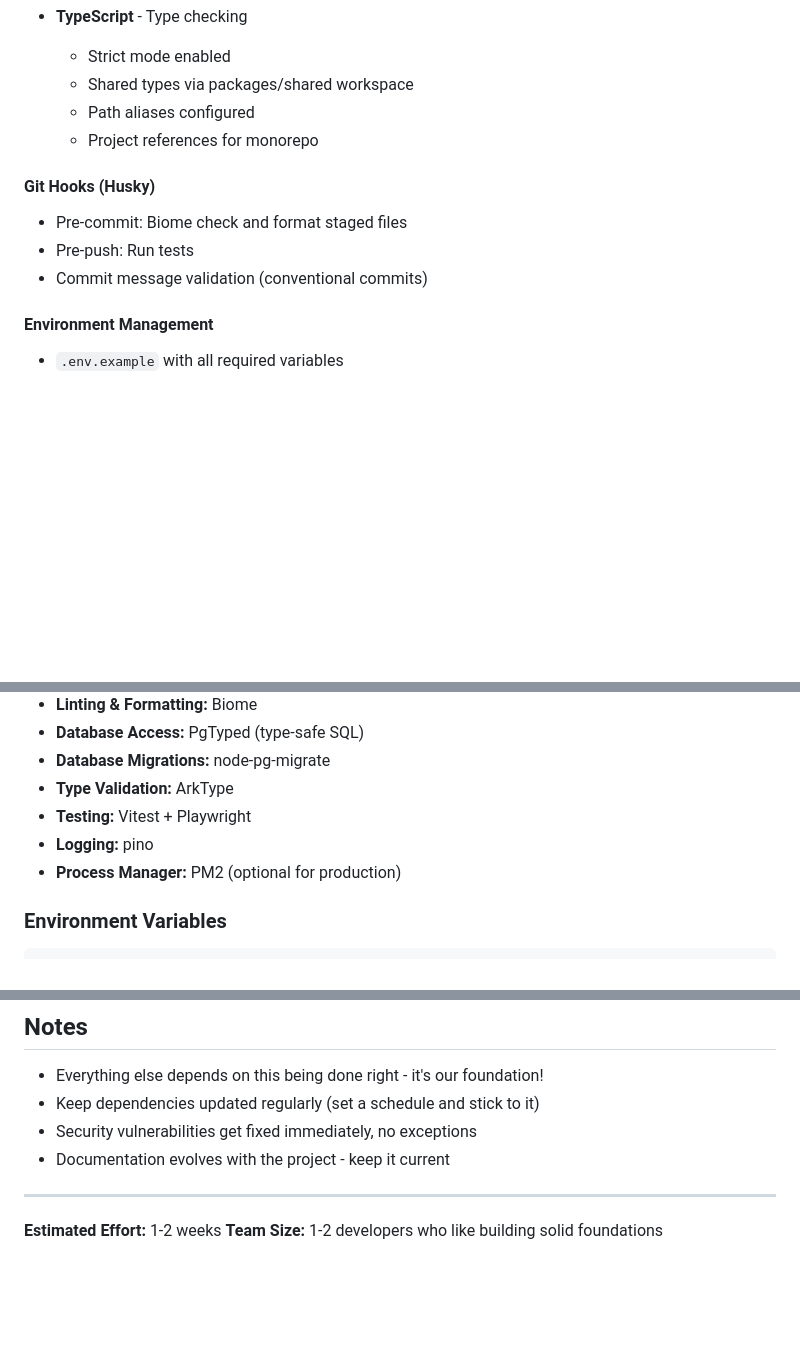
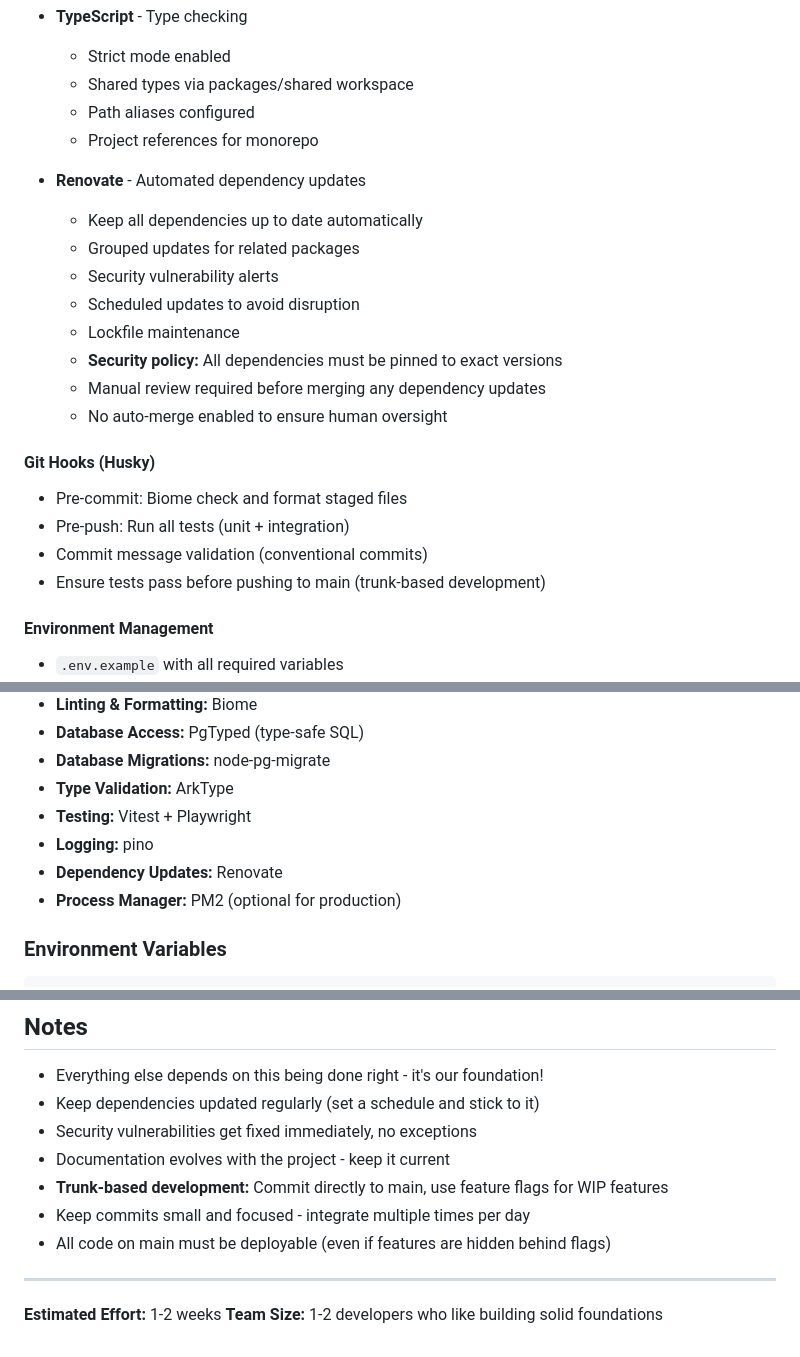
Before and after one commit to datenknoten/freundebuch, a Markdown page: project-management/epics/epic-00-project-setup.md, 3 parts joined by grey strips. GitHub-like rendering; blank space fills up the shorter version.

```diff
--- a/project-management/epics/epic-00-project-setup.md
+++ b/project-management/epics/epic-00-project-setup.md
@@ -142,10 +142,21 @@ Create foundational tables:
   - Path aliases configured
   - Project references for monorepo
 
+- **Renovate** - Automated dependency updates
+  - Keep all dependencies up to date automatically
+  - Grouped updates for related packages
+  - Security vulnerability alerts
+  - Scheduled updates to avoid disruption
+  - Lockfile maintenance
+  - **Security policy:** All dependencies must be pinned to exact versions
+  - Manual review required before merging any dependency updates
+  - No auto-merge enabled to ensure human oversight
+
 #### Git Hooks (Husky)
 - Pre-commit: Biome check and format staged files
-- Pre-push: Run tests
+- Pre-push: Run all tests (unit + integration)
 - Commit message validation (conventional commits)
+- Ensure tests pass before pushing to main (trunk-based development)
 
 #### Environment Management
 - `.env.example` with all required variables
@@ -355,6 +384,7 @@ services:
 - **Type Validation:** ArkType
 - **Testing:** Vitest + Playwright
 - **Logging:** pino
+- **Dependency Updates:** Renovate
 - **Process Manager:** PM2 (optional for production)
 
 ### Environment Variables
@@ -522,6 +556,9 @@ All subsequent epics depend on this foundational setup.
 - Keep dependencies updated regularly (set a schedule and stick to it)
 - Security vulnerabilities get fixed immediately, no exceptions
 - Documentation evolves with the project - keep it current
+- **Trunk-based development:** Commit directly to main, use feature flags for WIP features
+- Keep commits small and focused - integrate multiple times per day
+- All code on main must be deployable (even if features are hidden behind flags)
 
 ---
 
```
Also changed, not shown: other parts of project-management/epics/epic-00-project-setup.md (+35 -13 lines).
